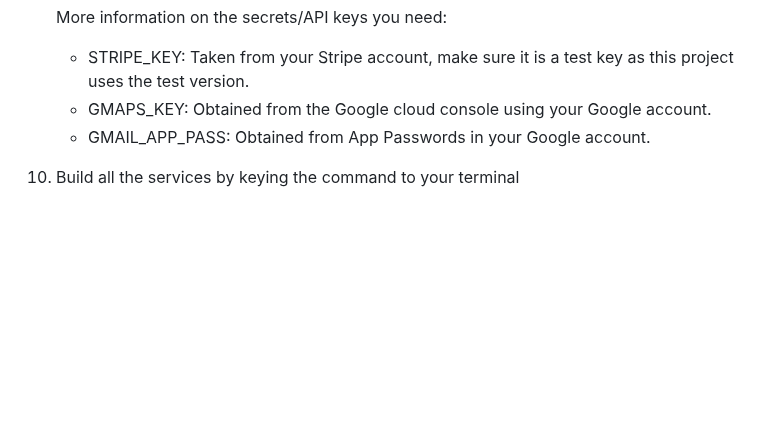
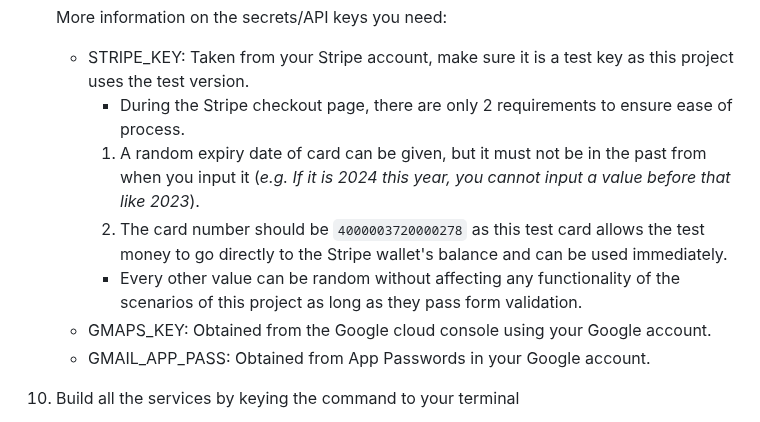
Before and after one commit to tannowenn/drivewhere, a Markdown page: README.md, the part around the change. Drawn GitHub-style; blank space fills up the shorter version.

````diff
--- a/README.md
+++ b/README.md
@@ -62,6 +62,10 @@ To deploy the application with the use of Docker, some prerequisites must be mad
     ```
     More information on the secrets/API keys you need:
     - STRIPE_KEY: Taken from your Stripe account, make sure it is a test key as this project uses the test version.
+        - During the Stripe checkout page, there are only 2 requirements to ensure ease of process.
+        1. A random expiry date of card can be given, but it must not be in the past from when you input it (_e.g. If it is 2024 this year, you cannot input a value before that like 2023_).
+        1. The card number should be `4000003720000278` as this test card allows the test money to go directly to the Stripe wallet's balance and can be used immediately.
+        - Every other value can be random without affecting any functionality of the scenarios of this project as long as they pass form validation.
     - GMAPS_KEY: Obtained from the Google cloud console using your Google account.
     - GMAIL_APP_PASS: Obtained from App Passwords in your Google account.
 
````
